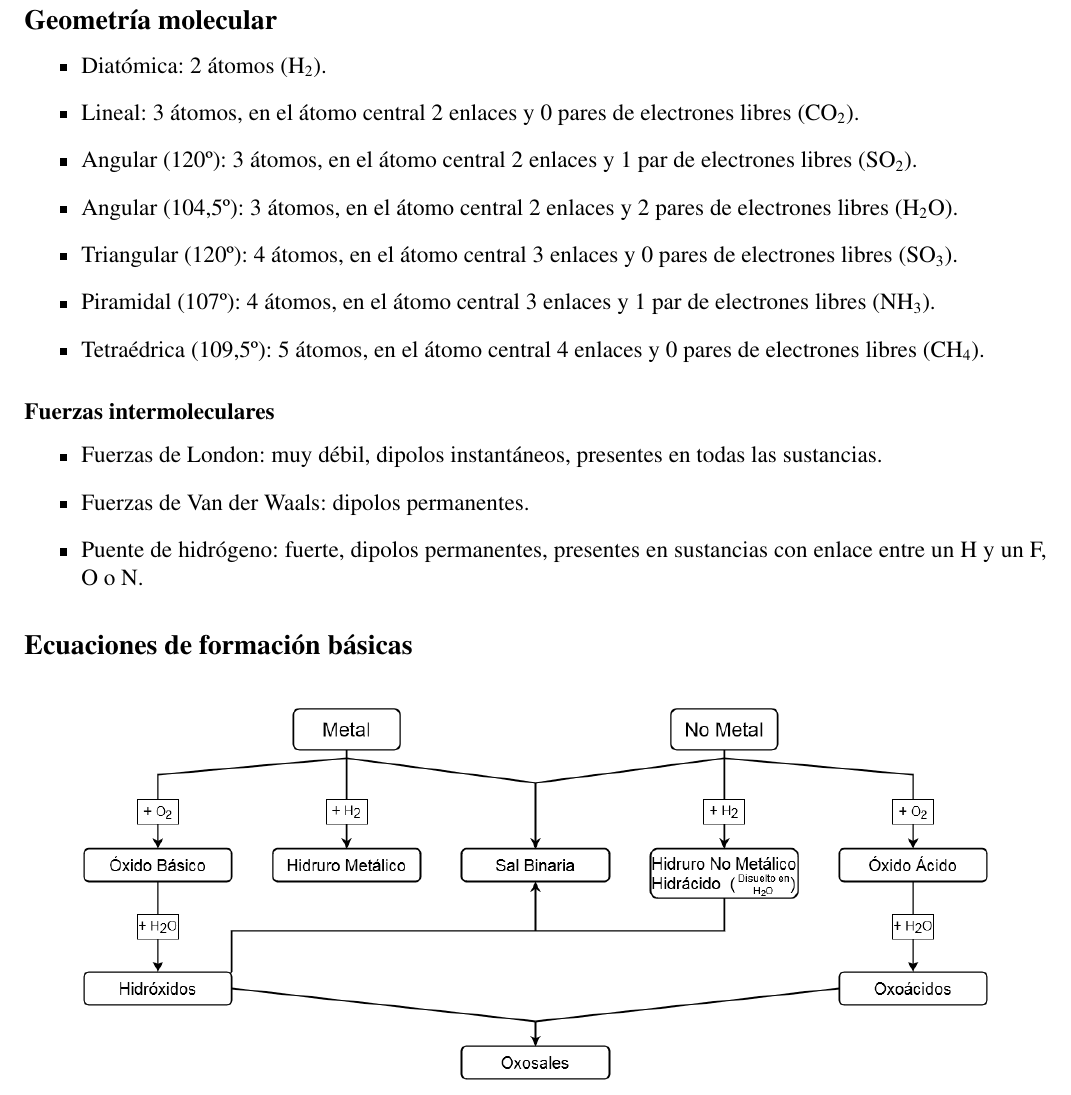
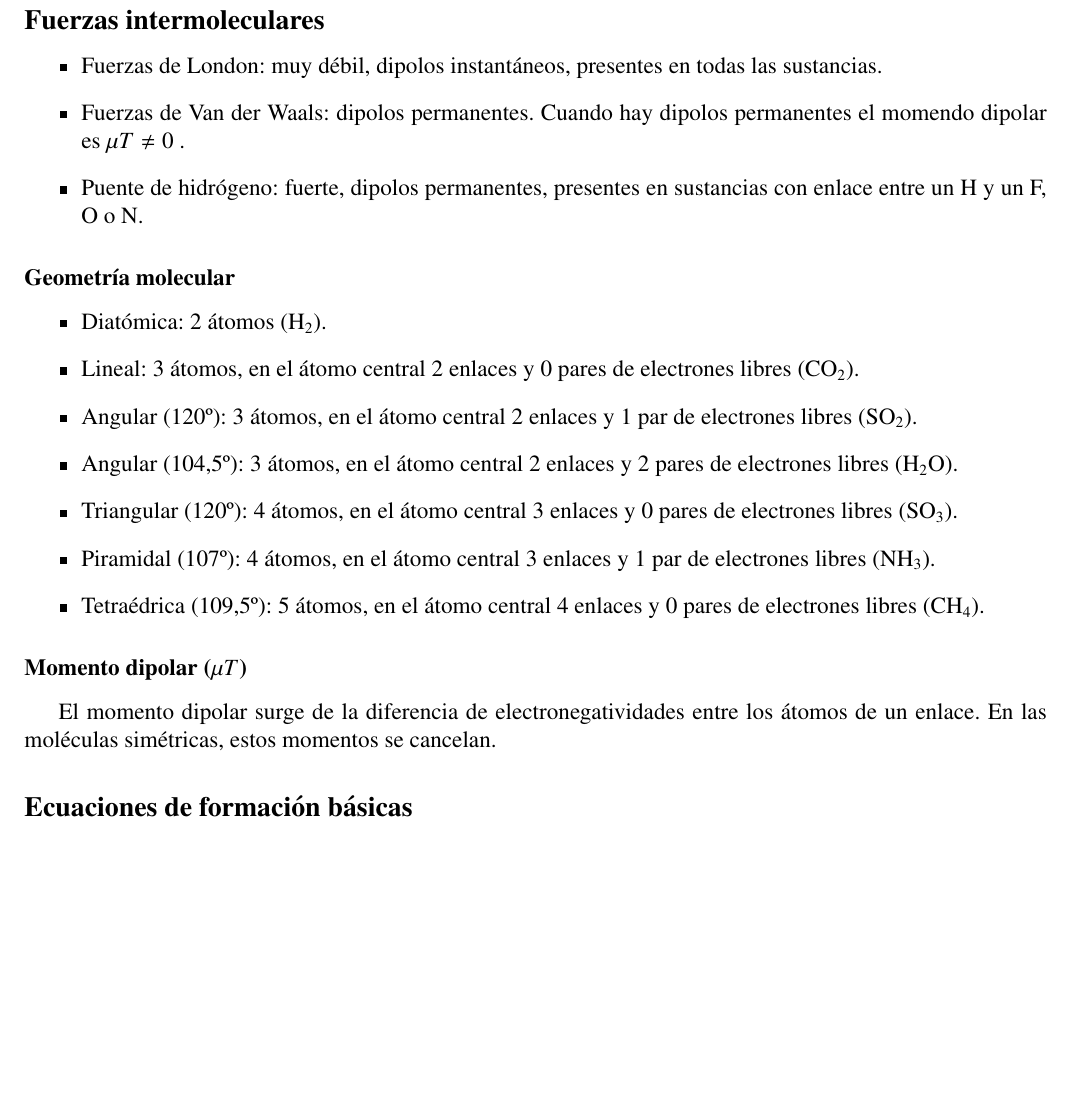
Before and after one commit to InspectorDave/LaTeX, a LaTeX document (Quimica/00main.tex, which reads Quimica/Content/estructuraAtomica.tex): part of page 4 of 16, cut so that both start at the same text, the shorter picture padded with empty space. Compiled offline with pdfLaTeX.

Commit message:
quimica: agrego definición de momento dipolar

```diff
--- a/Quimica/Content/estructuraAtomica.tex
+++ b/Quimica/Content/estructuraAtomica.tex
@@ -70,7 +70,18 @@ Los enlaces covalentes forman \textbf{moléculas}, que pueden ser simples (un so
 \end{figure}
 
 
-\subsection*{Geometría molecular}
+\subsection*{Fuerzas intermoleculares}
+
+\begin{itemize}
+    \item Fuerzas de London: muy débil, dipolos instantáneos, presentes en todas las sustancias.
+
+    \item Fuerzas de Van der Waals: dipolos permanentes. Cuando hay dipolos permanentes el momendo dipolar es $\mu T\neq 0$ .
+
+    \item Puente de hidrógeno: fuerte, dipolos permanentes, presentes en sustancias con enlace entre un H y un F, O o N.
+\end{itemize}
+
+
+\subsubsection*{Geometría molecular}
 
 \begin{itemize}
     \item Diatómica: 2 átomos (\ce{H_2}).
@@ -84,13 +95,9 @@ Los enlaces covalentes forman \textbf{moléculas}, que pueden ser simples (un so
 \end{itemize}
 
 
-\subsubsection*{Fuerzas intermoleculares}
+\subsubsection*{Momento dipolar ($\mu T$)}
 
-\begin{itemize}
-    \item Fuerzas de London: muy débil, dipolos instantáneos, presentes en todas las sustancias.
-    \item Fuerzas de Van der Waals: dipolos permanentes.
-    \item Puente de hidrógeno: fuerte, dipolos permanentes, presentes en sustancias con enlace entre un H y un F, O o N.
-\end{itemize}
+El momento dipolar surge de la diferencia de electronegatividades entre los átomos de un enlace. En las moléculas simétricas, estos momentos se cancelan.
 
 
 \subsection*{Ecuaciones de formación básicas}
```
Also changed, not shown: Quimica/Quimica.pdf.
